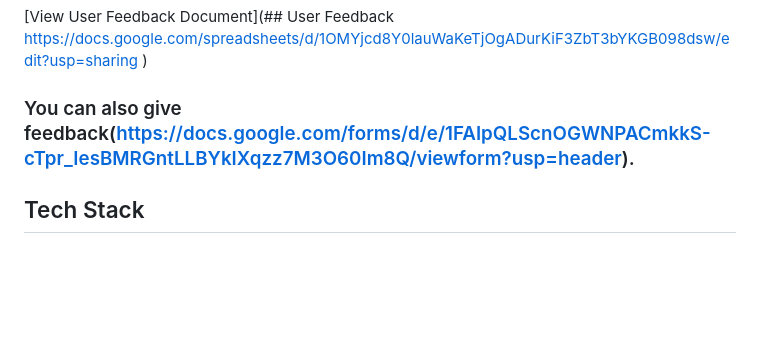
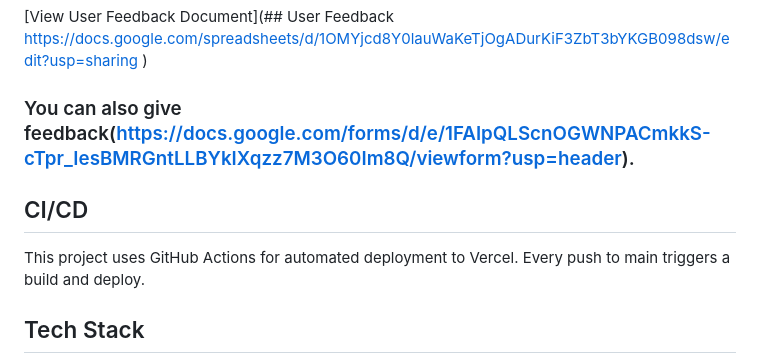
Before and after one commit to Vivek-Alpha06/SplitChain, a Markdown page: README.md, the part around the change. GitHub-like rendering; blank space fills up the shorter version.

Commit message:
Add CI/CD section for GitHub Actions deployment
Add CI/CD section to README explaining GitHub Actions.

```diff
--- a/README.md
+++ b/README.md
@@ -100,6 +100,13 @@ See [ARCHITECTURE.md](ARCHITECTURE.md) for full system design.
 ### You can also give feedback(https://docs.google.com/forms/d/e/1FAIpQLScnOGWNPACmkkS-cTpr_IesBMRGntLLBYkIXqzz7M3O60Im8Q/viewform?usp=header).
 
 
+## CI/CD
+This project uses GitHub Actions for automated deployment to Vercel.
+Every push to main triggers a build and deploy.
+
+
+
+
 ## Tech Stack
 - Frontend: React (via SystemJS CDN)
 - Smart Contract: Soroban (Rust) on Stellar Testnet
```
